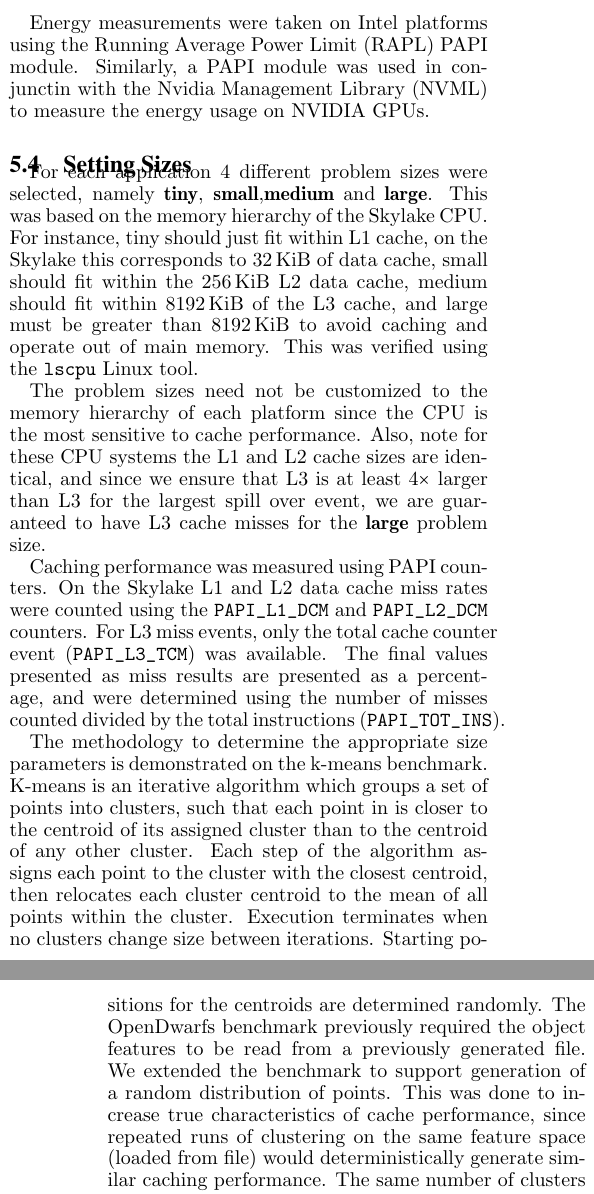
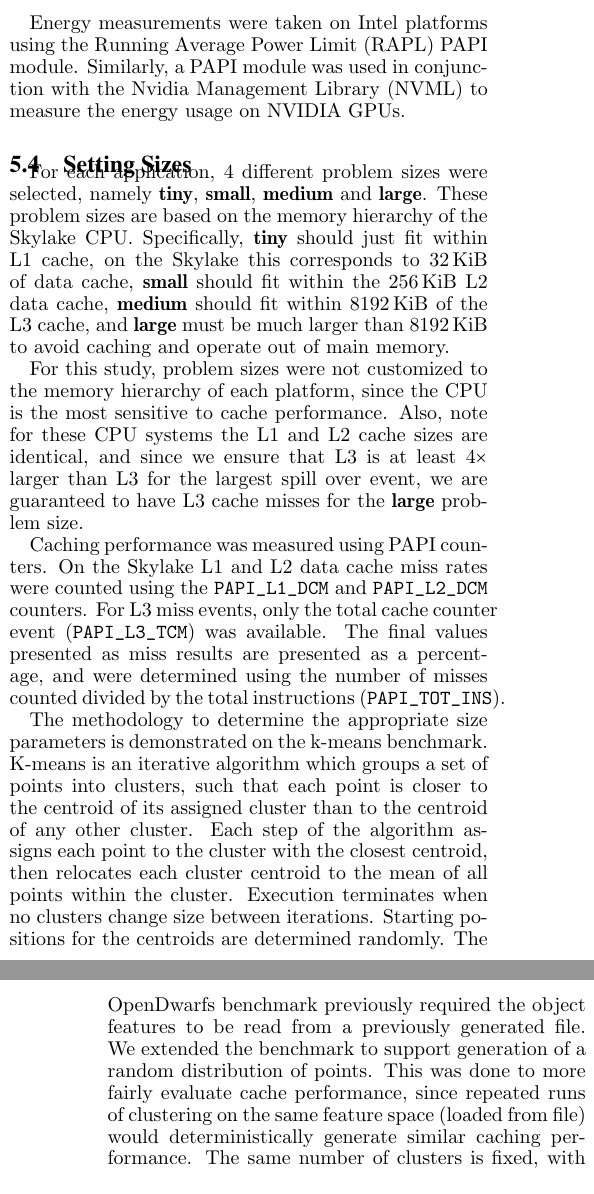
Before and after one commit to BeauJoh/Benchmarking-bioinformatics-workloads-and-exploring-suitability-for-heterogeneous-HPC-artefact, a LaTeX paper (document.tex, which reads experimental_setup/measurements.tex, experimental_setup/setting_sizes.tex): two parts of the columns of pages 3 and 4 of 9, joined at a grey line, cut so that both start at the same text. Compiled offline with pdfLaTeX.

Commit message:
editing pass: Setting Sizes

```diff
--- a/experimental_setup/measurements.tex
+++ b/experimental_setup/measurements.tex
@@ -20,6 +20,6 @@ A sample of 50 iterations was collected for each measurement.
 Only the kernel execution times/energy are presented in the final results.
 
 Energy measurements were taken on Intel platforms using the Running Average Power Limit (RAPL) PAPI module.
-Similarly, a PAPI module was used in conjunctin with the Nvidia Management Library (NVML) to measure the energy usage on NVIDIA GPUs.
+Similarly, a PAPI module was used in conjunction with the Nvidia Management Library (NVML) to measure the energy usage on NVIDIA GPUs.
 
 \end{document}
--- a/experimental_setup/setting_sizes.tex
+++ b/experimental_setup/setting_sizes.tex
@@ -2,12 +2,12 @@
 \begin{document}\label{ssec:setting_sizes}
 
 %focus of this is the experimental evaluation to justify setting problem sizes
-For each application 4 different problem sizes were selected, namely {\bf tiny}, {\bf small},{\bf medium} and {\bf large}.
-This was based on the memory hierarchy of the Skylake CPU.
-For instance, tiny should just fit within L1 cache, on the Skylake this corresponds to \SI{32}{\kibi\byte} of data cache, small should fit within the \SI{256}{\kibi\byte} L2 data cache, medium should fit within \SI{8192}{\kibi\byte} of the L3 cache, and large must be greater than \SI{8192}{\kibi\byte} to avoid caching and operate out of main memory.
-This was verified using the {\tt lscpu} Linux tool.
+For each application, 4 different problem sizes were selected, namely {\bf tiny}, {\bf small}, {\bf medium} and {\bf large}.
+These problem sizes are based on the memory hierarchy of the Skylake CPU.
+Specifically, {\bf tiny} should just fit within L1 cache, on the Skylake this corresponds to \SI{32}{\kibi\byte} of data cache, {\bf small} should fit within the \SI{256}{\kibi\byte} L2 data cache, {\bf medium} should fit within \SI{8192}{\kibi\byte} of the L3 cache, and {\bf large} must be much larger than \SI{8192}{\kibi\byte} to avoid caching and operate out of main memory.
+%This was verified using the {\tt lscpu} Linux tool.
 
-The problem sizes need not be customized to the memory hierarchy of each platform since the CPU is the most sensitive to cache performance.
+For this study, problem sizes were not customized to the memory hierarchy of each platform, since the CPU is the most sensitive to cache performance.
 Also, note for these CPU systems the L1 and L2 cache sizes are identical, and since we ensure that L3 is at least $4\times$ larger than L3 for the largest spill over event, we are guaranteed to have L3 cache misses for the {\bf large} problem size.
 
 Caching performance was measured using PAPI counters.
@@ -16,13 +16,13 @@ For L3 miss events, only the total cache counter event ({\tt PAPI\_L3\_TCM}) was
 The final values presented as miss results are presented as a percentage, and were determined using the number of misses counted divided by the total instructions ({\tt PAPI\_TOT\_INS}).
 
 The methodology to determine the appropriate size parameters is demonstrated on the k-means benchmark.
-K-means is an iterative algorithm which groups a set of points into clusters, such that each point in is closer to the centroid of its assigned cluster than to the centroid of any other cluster.
+K-means is an iterative algorithm which groups a set of points into clusters, such that each point is closer to the centroid of its assigned cluster than to the centroid of any other cluster.
 Each step of the algorithm assigns each point to the cluster with the closest centroid, then relocates each cluster centroid to the mean of all points within the cluster.
 Execution terminates when no clusters change size between iterations.
 Starting positions for the centroids are determined randomly.
 The OpenDwarfs benchmark previously required the object features to be read from a previously generated file.
 We extended the benchmark to support generation of a random distribution of points.
-This was done to increase true characteristics of cache performance, since repeated runs of clustering on the same feature space (loaded from file) would deterministically generate similar caching performance.
+This was done to more fairly evaluate cache performance, since repeated runs of clustering on the same feature space (loaded from file) would deterministically generate similar caching performance.
 The same number of clusters is fixed, with the minimum and maximum cluster locations being returned both set to 5.
 
 Given a fixed number of clusters, the parameters that may be used to select a problem size are the number of points $P_n$, and the dimensionality or number of features per point $F_n$.
```
Also changed, not shown: experimental_setup/hardware.tex (+1 -1 lines).
